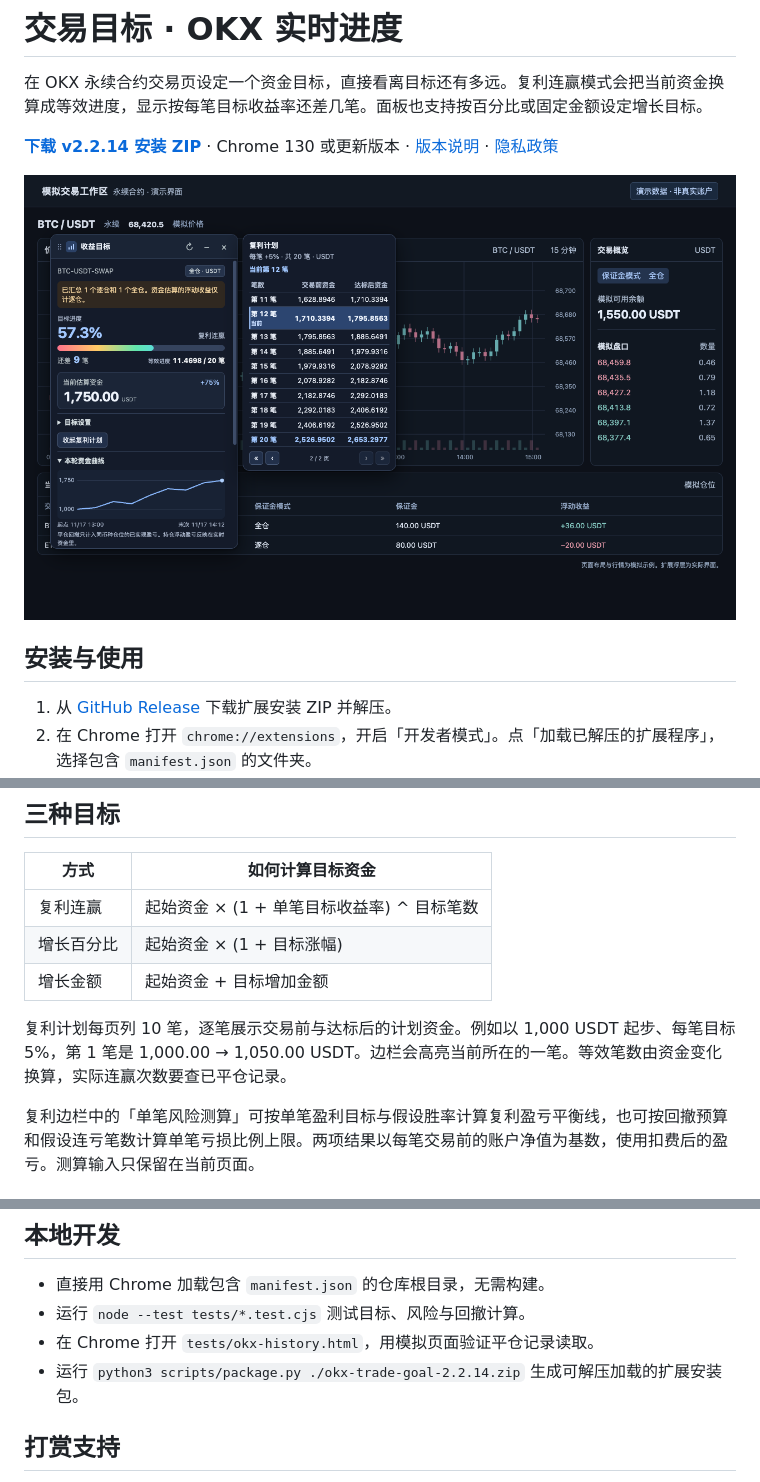
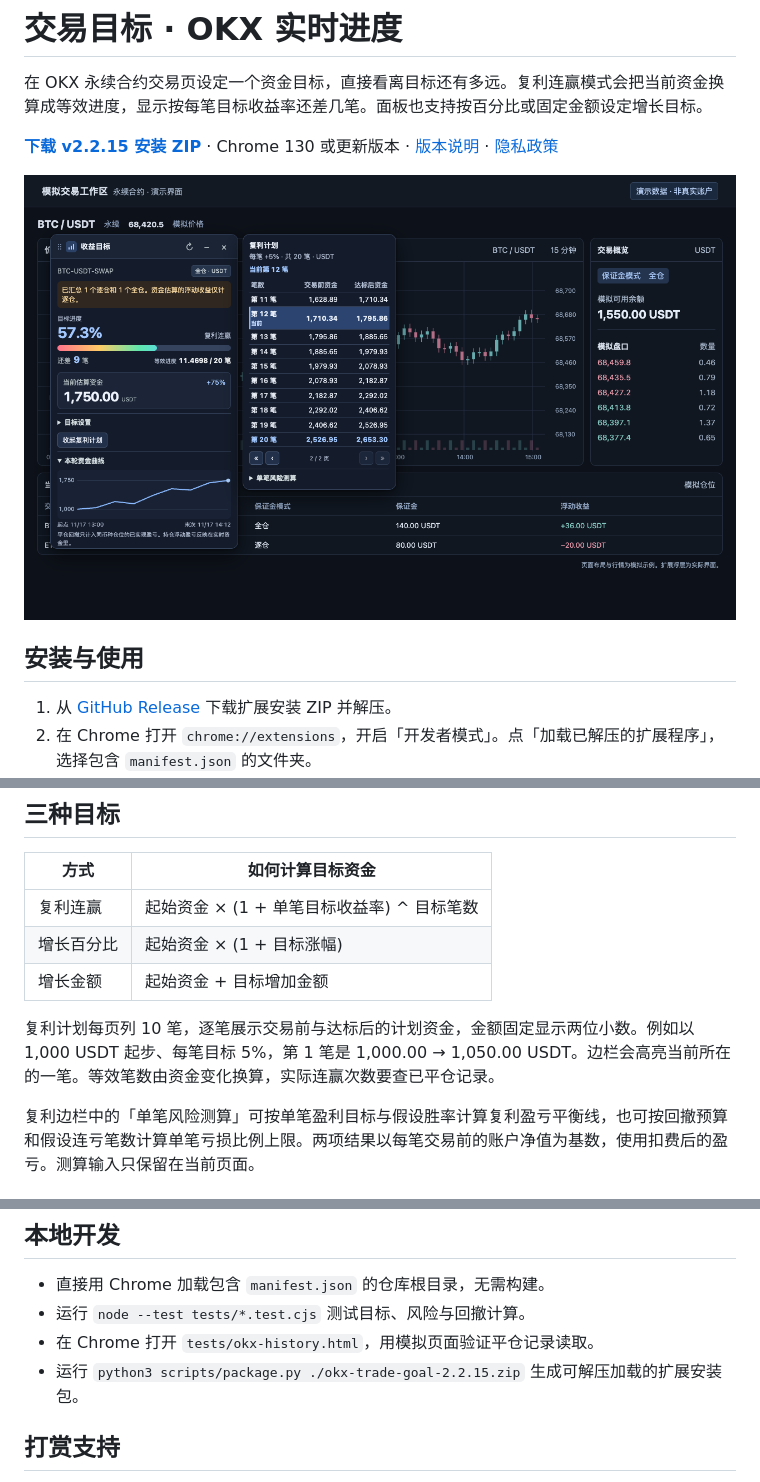
Before and after one commit to mxjl620/okx-trade-goal, a Markdown page: README.md, 3 parts joined by grey strips. Rendered like a GitHub page; pictures changed too: docs/compound-plan.png.

```diff
--- a/README.md
+++ b/README.md
@@ -2,7 +2,7 @@
 
 在 OKX 永续合约交易页设定一个资金目标，直接看离目标还有多远。复利连赢模式会把当前资金换算成等效进度，显示按每笔目标收益率还差几笔。面板也支持按百分比或固定金额设定增长目标。
 
-**[下载 v2.2.14 安装 ZIP](https://github.com/mxjl620/okx-trade-goal/releases/download/v2.2.14/okx-trade-goal-2.2.14-chrome-store.zip)** · Chrome 130 或更新版本 · [版本说明](https://github.com/mxjl620/okx-trade-goal/releases/tag/v2.2.14) · [隐私政策](PRIVACY.md)
+**[下载 v2.2.15 安装 ZIP](https://github.com/mxjl620/okx-trade-goal/releases/download/v2.2.15/okx-trade-goal-2.2.15.zip)** · Chrome 130 或更新版本 · [版本说明](https://github.com/mxjl620/okx-trade-goal/releases/tag/v2.2.15) · [隐私政策](PRIVACY.md)
 
 ![交易目标浮层及复利计划，使用模拟交易数据](docs/compound-plan.png)
 
@@ -25,7 +25,7 @@
 | 增长百分比 | 起始资金 × (1 + 目标涨幅) |
 | 增长金额 | 起始资金 + 目标增加金额 |
 
-复利计划每页列 10 笔，逐笔展示交易前与达标后的计划资金。例如以 1,000 USDT 起步、每笔目标 5%，第 1 笔是 1,000.00 → 1,050.00 USDT。边栏会高亮当前所在的一笔。等效笔数由资金变化换算，实际连赢次数要查已平仓记录。
+复利计划每页列 10 笔，逐笔展示交易前与达标后的计划资金，金额固定显示两位小数。例如以 1,000 USDT 起步、每笔目标 5%，第 1 笔是 1,000.00 → 1,050.00 USDT。边栏会高亮当前所在的一笔。等效笔数由资金变化换算，实际连赢次数要查已平仓记录。
 
 复利边栏中的「单笔风险测算」可按单笔盈利目标与假设胜率计算复利盈亏平衡线，也可按回撤预算和假设连亏笔数计算单笔亏损比例上限。两项结果以每笔交易前的账户净值为基数，使用扣费后的盈亏。测算输入只保留在当前页面。
 
@@ -59,7 +59,7 @@
 - 直接用 Chrome 加载包含 `manifest.json` 的仓库根目录，无需构建。
 - 运行 `node --test tests/*.test.cjs` 测试目标、风险与回撤计算。
 - 在 Chrome 打开 `tests/okx-history.html`，用模拟页面验证平仓记录读取。
-- 运行 `python3 scripts/package.py ./okx-trade-goal-2.2.14.zip` 生成可解压加载的扩展安装包。
+- 运行 `python3 scripts/package.py ./okx-trade-goal-2.2.15.zip` 生成可解压加载的扩展安装包。
 
 ## 打赏支持
 
```
Also changed, not shown: other parts of README.md (+1 -1 lines), 2 other files.
